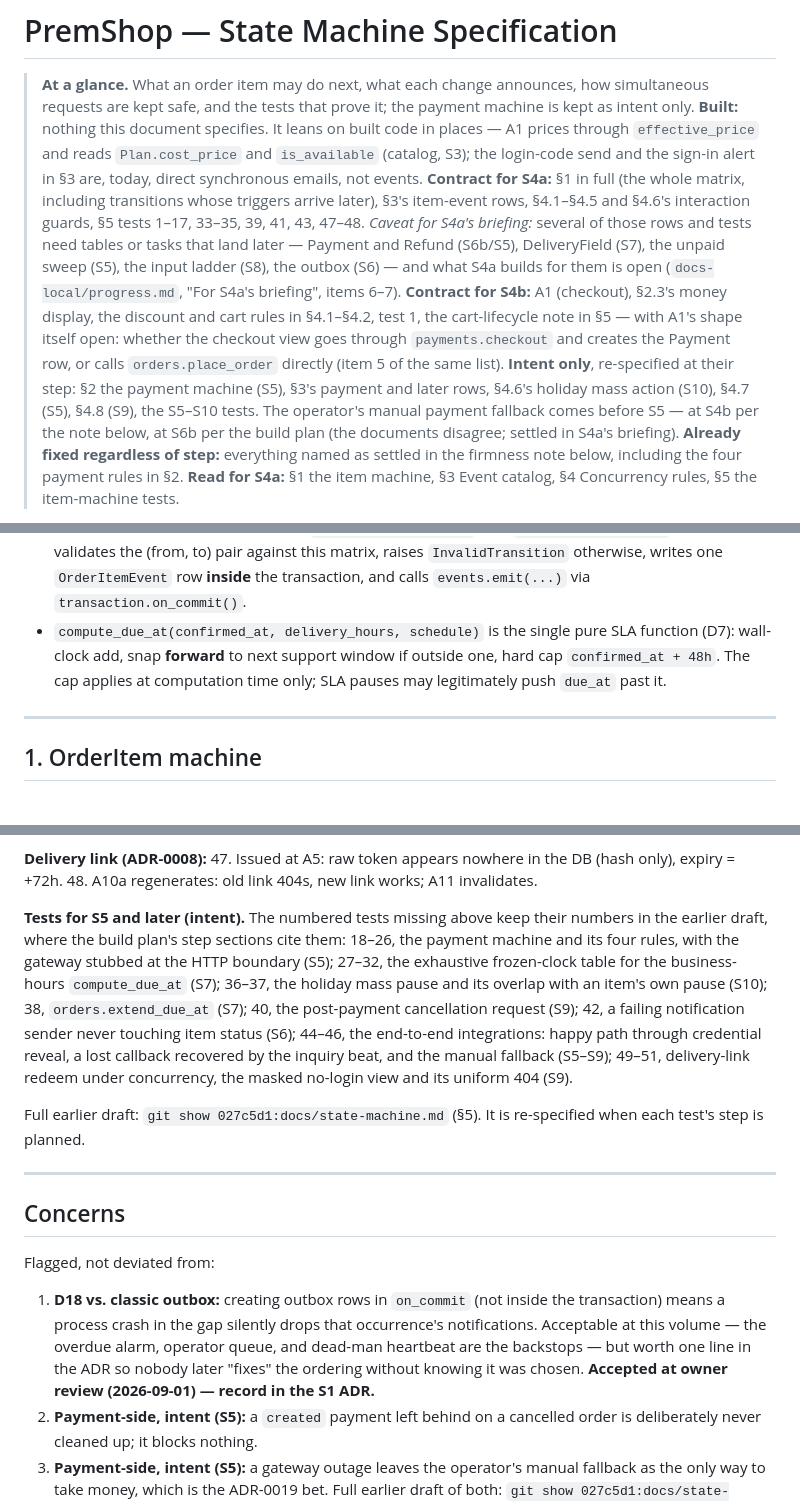
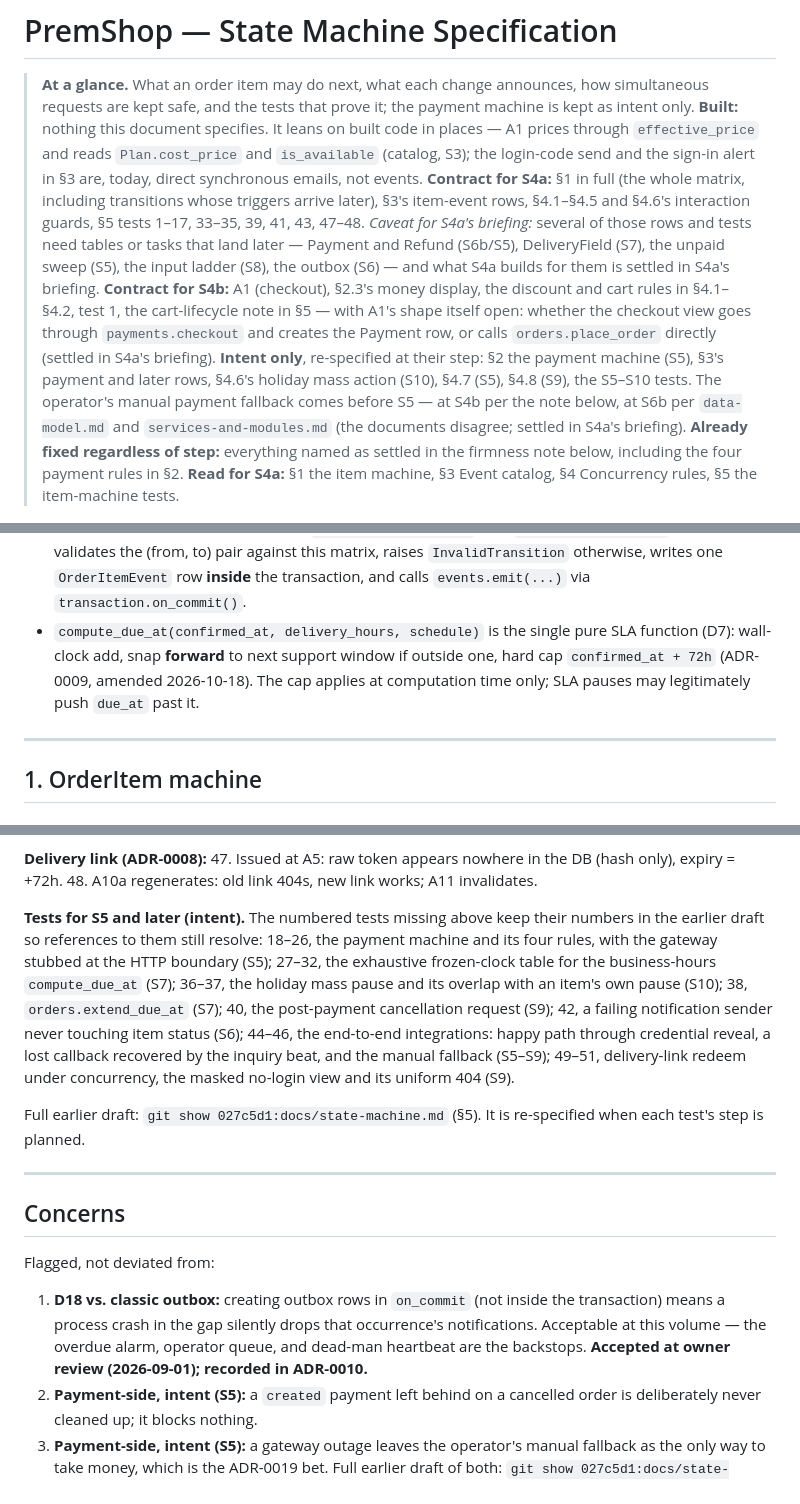
Before and after one commit to Sina-Amare/premshop, a Markdown page: docs/state-machine.md, 3 parts joined by grey strips. GitHub-like rendering.

Commit message:
docs: correct deadline cap and state-machine references

```diff
--- a/docs/state-machine.md
+++ b/docs/state-machine.md
@@ -1,7 +1,7 @@
 # PremShop — State Machine Specification
 
 > **At a glance.** What an order item may do next, what each change announces, how simultaneous requests are kept safe, and the tests that prove it; the payment machine is kept as intent only.
-> **Built:** nothing this document specifies. It leans on built code in places — A1 prices through `effective_price` and reads `Plan.cost_price` and `is_available` (catalog, S3); the login-code send and the sign-in alert in §3 are, today, direct synchronous emails, not events. **Contract for S4a:** §1 in full (the whole matrix, including transitions whose triggers arrive later), §3's item-event rows, §4.1–§4.5 and §4.6's interaction guards, §5 tests 1–17, 33–35, 39, 41, 43, 47–48. *Caveat for S4a's briefing:* several of those rows and tests need tables or tasks that land later — Payment and Refund (S6b/S5), DeliveryField (S7), the unpaid sweep (S5), the input ladder (S8), the outbox (S6) — and what S4a builds for them is open (`docs-local/progress.md`, "For S4a's briefing", items 6–7). **Contract for S4b:** A1 (checkout), §2.3's money display, the discount and cart rules in §4.1–§4.2, test 1, the cart-lifecycle note in §5 — with A1's shape itself open: whether the checkout view goes through `payments.checkout` and creates the Payment row, or calls `orders.place_order` directly (item 5 of the same list). **Intent only**, re-specified at their step: §2 the payment machine (S5), §3's payment and later rows, §4.6's holiday mass action (S10), §4.7 (S5), §4.8 (S9), the S5–S10 tests. The operator's manual payment fallback comes before S5 — at S4b per the note below, at S6b per the build plan (the documents disagree; settled in S4a's briefing).
+> **Built:** nothing this document specifies. It leans on built code in places — A1 prices through `effective_price` and reads `Plan.cost_price` and `is_available` (catalog, S3); the login-code send and the sign-in alert in §3 are, today, direct synchronous emails, not events. **Contract for S4a:** §1 in full (the whole matrix, including transitions whose triggers arrive later), §3's item-event rows, §4.1–§4.5 and §4.6's interaction guards, §5 tests 1–17, 33–35, 39, 41, 43, 47–48. *Caveat for S4a's briefing:* several of those rows and tests need tables or tasks that land later — Payment and Refund (S6b/S5), DeliveryField (S7), the unpaid sweep (S5), the input ladder (S8), the outbox (S6) — and what S4a builds for them is settled in S4a's briefing. **Contract for S4b:** A1 (checkout), §2.3's money display, the discount and cart rules in §4.1–§4.2, test 1, the cart-lifecycle note in §5 — with A1's shape itself open: whether the checkout view goes through `payments.checkout` and creates the Payment row, or calls `orders.place_order` directly (settled in S4a's briefing). **Intent only**, re-specified at their step: §2 the payment machine (S5), §3's payment and later rows, §4.6's holiday mass action (S10), §4.7 (S5), §4.8 (S9), the S5–S10 tests. The operator's manual payment fallback comes before S5 — at S4b per the note below, at S6b per `data-model.md` and `services-and-modules.md` (the documents disagree; settled in S4a's briefing).
 > **Already fixed regardless of step:** everything named as settled in the firmness note below, including the four payment rules in §2.
 > **Read for S4a:** §1 the item machine, §3 Event catalog, §4 Concurrency rules, §5 the item-machine tests.
 
@@ -13,7 +13,7 @@ Conventions used below:
 
 - `PP` = PENDING_PAYMENT, `Q` = QUEUED, `AI` = AWAITING_INPUT, `DEL` = DELIVERED, `RR` = REPLACEMENT_REQUESTED, `CAN` = CANCELLED, `REF` = REFUNDED.
 - Every allowed transition: runs inside `transaction.atomic()` with `select_for_update()` on the row, validates the (from, to) pair against this matrix, raises `InvalidTransition` otherwise, writes one `OrderItemEvent` row **inside** the transaction, and calls `events.emit(...)` via `transaction.on_commit()`.
-- `compute_due_at(confirmed_at, delivery_hours, schedule)` is the single pure SLA function (D7): wall-clock add, snap **forward** to next support window if outside one, hard cap `confirmed_at + 48h`. The cap applies at computation time only; SLA pauses may legitimately push `due_at` past it.
+- `compute_due_at(confirmed_at, delivery_hours, schedule)` is the single pure SLA function (D7): wall-clock add, snap **forward** to next support window if outside one, hard cap `confirmed_at + 72h` (ADR-0009, amended 2026-10-18). The cap applies at computation time only; SLA pauses may legitimately push `due_at` past it.
 
 ---
 
@@ -242,7 +244,7 @@ Money/auth-path tests are non-negotiable. `pytest` + `factory_boy`; freeze time
 
 **Delivery link (ADR-0008):** 47. Issued at A5: raw token appears nowhere in the DB (hash only), expiry = +72h. 48. A10a regenerates: old link 404s, new link works; A11 invalidates.
 
-**Tests for S5 and later (intent).** The numbered tests missing above keep their numbers in the earlier draft, where the build plan's step sections cite them: 18–26, the payment machine and its four rules, with the gateway stubbed at the HTTP boundary (S5); 27–32, the exhaustive frozen-clock table for the business-hours `compute_due_at` (S7); 36–37, the holiday mass pause and its overlap with an item's own pause (S10); 38, `orders.extend_due_at` (S7); 40, the post-payment cancellation request (S9); 42, a failing notification sender never touching item status (S6); 44–46, the end-to-end integrations: happy path through credential reveal, a lost callback recovered by the inquiry beat, and the manual fallback (S5–S9); 49–51, delivery-link redeem under concurrency, the masked no-login view and its uniform 404 (S9).
+**Tests for S5 and later (intent).** The numbered tests missing above keep their numbers in the earlier draft so references to them still resolve: 18–26, the payment machine and its four rules, with the gateway stubbed at the HTTP boundary (S5); 27–32, the exhaustive frozen-clock table for the business-hours `compute_due_at` (S7); 36–37, the holiday mass pause and its overlap with an item's own pause (S10); 38, `orders.extend_due_at` (S7); 40, the post-payment cancellation request (S9); 42, a failing notification sender never touching item status (S6); 44–46, the end-to-end integrations: happy path through credential reveal, a lost callback recovered by the inquiry beat, and the manual fallback (S5–S9); 49–51, delivery-link redeem under concurrency, the masked no-login view and its uniform 404 (S9).
 
 Full earlier draft: `git show 027c5d1:docs/state-machine.md` (§5). It is re-specified when each test's step is planned.
 
@@ -252,7 +254,7 @@ Full earlier draft: `git show 027c5d1:docs/state-machine.md` (§5). It is re-spe
 
 Flagged, not deviated from:
 
-1. **D18 vs. classic outbox:** creating outbox rows in `on_commit` (not inside the transaction) means a process crash in the gap silently drops that occurrence's notifications. Acceptable at this volume — the overdue alarm, operator queue, and dead-man heartbeat are the backstops — but worth one line in the ADR so nobody later "fixes" the ordering without knowing it was chosen. **Accepted at owner review (2026-09-01) — record in the S1 ADR.**
+1. **D18 vs. classic outbox:** creating outbox rows in `on_commit` (not inside the transaction) means a process crash in the gap silently drops that occurrence's notifications. Acceptable at this volume — the overdue alarm, operator queue, and dead-man heartbeat are the backstops. **Accepted at owner review (2026-09-01); recorded in ADR-0010.**
 2. **Payment-side, intent (S5):** a `created` payment left behind on a cancelled order is deliberately never cleaned up; it blocks nothing.
 3. **Payment-side, intent (S5):** a gateway outage leaves the operator's manual fallback as the only way to take money, which is the ADR-0019 bet. Full earlier draft of both: `git show 027c5d1:docs/state-machine.md` (Concerns 2–3). It is re-specified when S5 is planned.
 4. **Cancelling an order with an in-flight `initiated` payment is refused, not queued.** The A3a unpaid-order sweep skips such orders entirely, however far past `unpaid_order_ttl_hours` they are, and waits for the inquiry task to settle the payment first. Consequence: a gateway that never answers an inquiry leaves an order stuck in PP indefinitely. The overdue digest is the backstop — the operator sees it and settles it by hand.
```
Also changed, not shown: other parts of docs/state-machine.md (+5 -3 lines).
